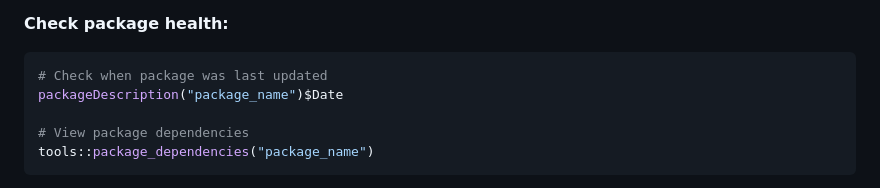
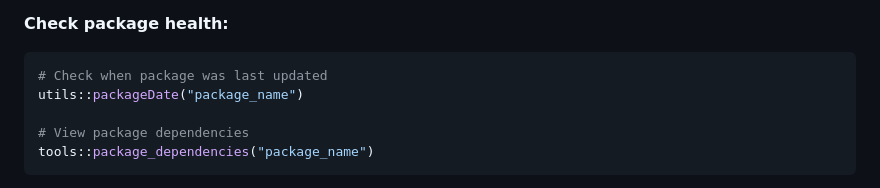
Before and after one commit to jamesmbaazam/paper-template, a Markdown page: REPRODUCIBILITY_TIPS.md, the part around the change. GitHub-like rendering.

Commit message:
Update REPRODUCIBILITY_TIPS.md
Co-authored-by: Copilot <175728472+Copilot@users.noreply.github.com>

````diff
--- a/REPRODUCIBILITY_TIPS.md
+++ b/REPRODUCIBILITY_TIPS.md
@@ -129,7 +129,7 @@ When selecting R packages, prioritize:
 
 ```r
 # Check when package was last updated
-packageDescription("package_name")$Date
+utils::packageDate("package_name")
 
 # View package dependencies
 tools::package_dependencies("package_name")
````
